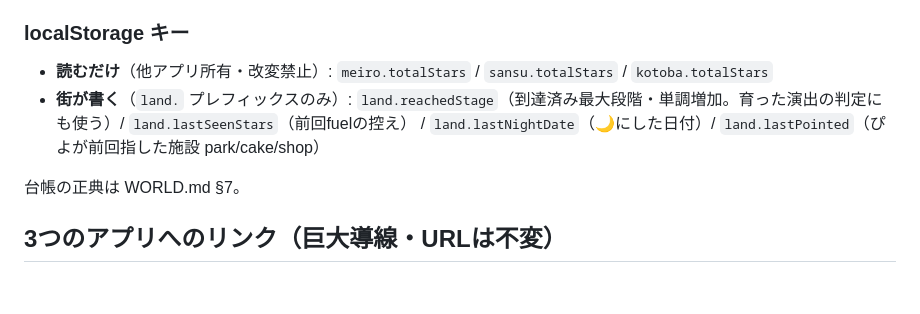
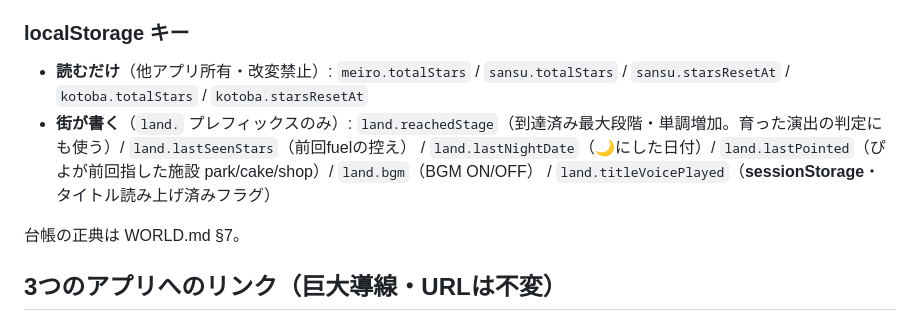
Before and after one commit to kerokero-1245/kerokero-1245.github.io, a Markdown page: README.md, the part around the change. Rendered like a GitHub page; blank space fills up the shorter version.

Commit message:
WORLD.md・README.md: 保存キー台帳に starsResetAt・land.bgm・land.titleVoicePlayed を追記

```diff
--- a/README.md
+++ b/README.md
@@ -49,10 +49,11 @@ fuel = Number(localStorage['meiro.totalStars']  || 0)
 
 ### localStorage キー
 
-- **読むだけ**（他アプリ所有・改変禁止）: `meiro.totalStars` / `sansu.totalStars` / `kotoba.totalStars`
+- **読むだけ**（他アプリ所有・改変禁止）: `meiro.totalStars` / `sansu.totalStars` / `sansu.starsResetAt` / `kotoba.totalStars` / `kotoba.starsResetAt`
 - **街が書く**（`land.` プレフィックスのみ）:
   `land.reachedStage`（到達済み最大段階・単調増加。育った演出の判定にも使う）/ `land.lastSeenStars`（前回fuelの控え）
-  / `land.lastNightDate`（🌙にした日付）/ `land.lastPointed`（ぴよが前回指した施設 park/cake/shop）
+  / `land.lastNightDate`（🌙にした日付）/ `land.lastPointed`（ぴよが前回指した施設 park/cake/shop）/ `land.bgm`（BGM ON/OFF）
+  / `land.titleVoicePlayed`（**sessionStorage**・タイトル読み上げ済みフラグ）
 
 台帳の正典は WORLD.md §7。
 
```
Also changed, not shown: docs/WORLD.md (+2 -0 lines).
